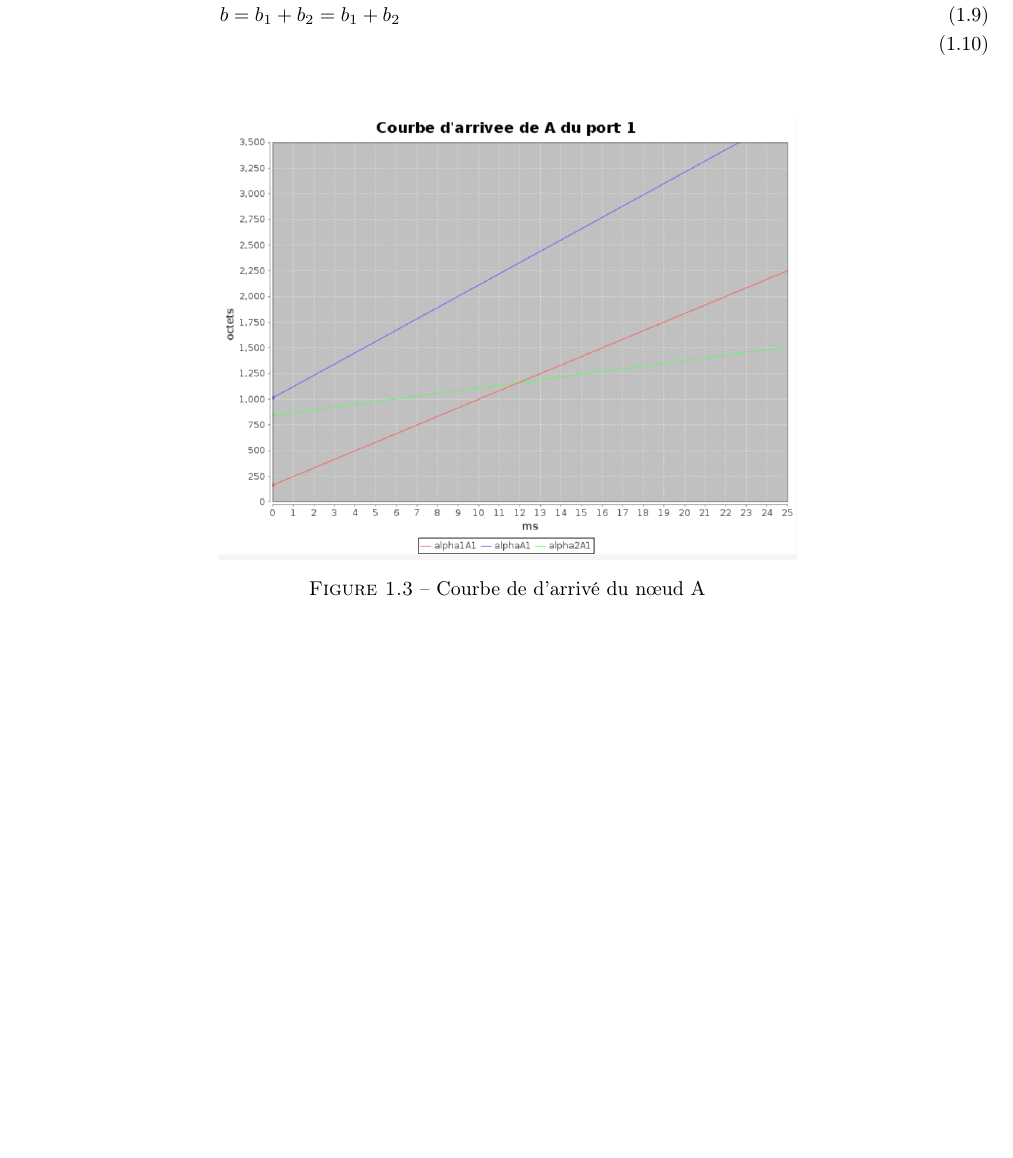
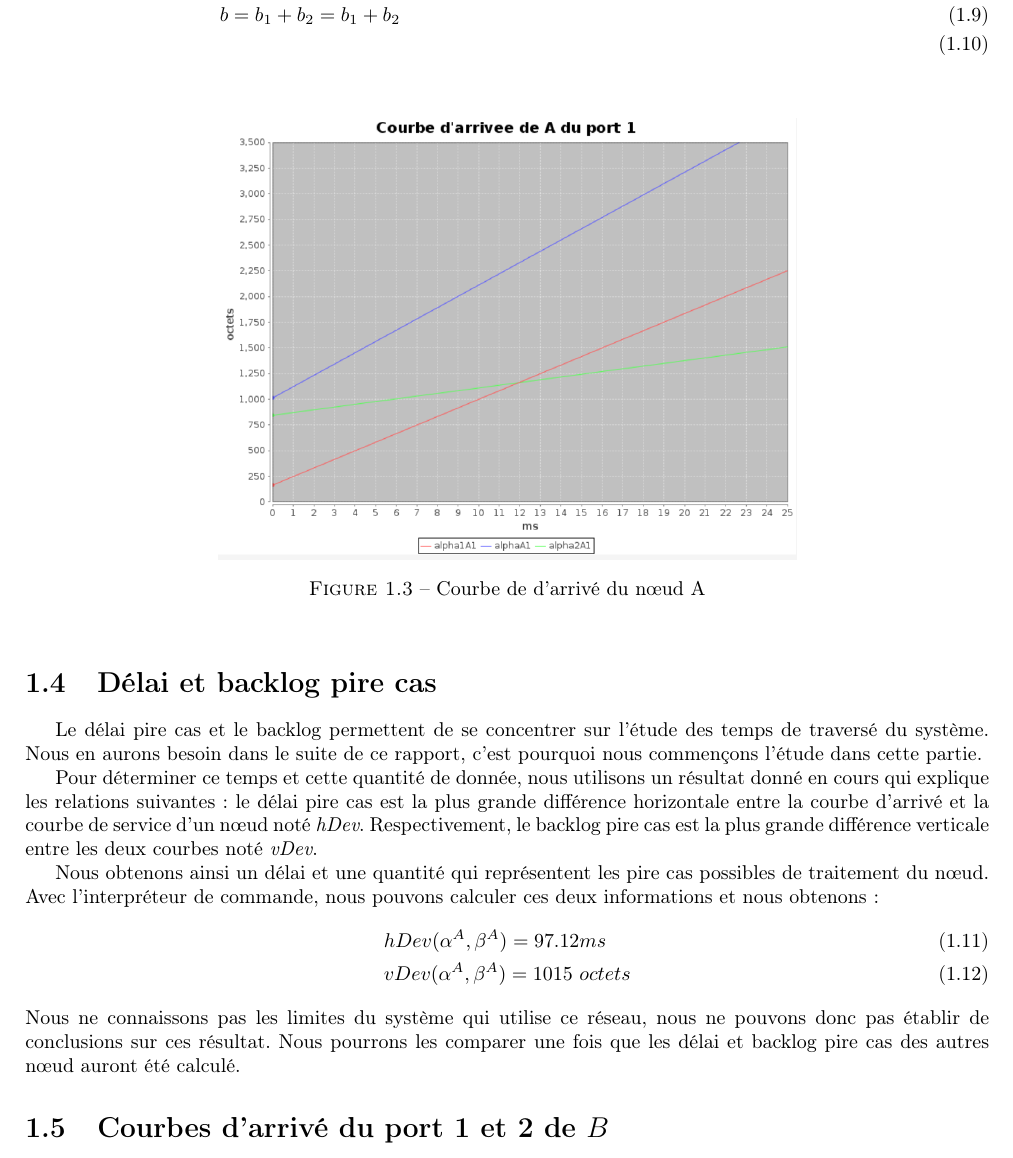
Before and after one commit to lucienRakotomalala/TP-NetworkCalculus, a LaTeX document (Rapport_TP/Rapport_TP/main.tex, which reads Rapport_TP/Rapport_TP/I/chap1.tex): part of page 7 of 13, cut so that both start at the same text, the shorter picture padded with empty space. Compiled offline with pdfLaTeX.

Commit message:
#Etude de A - delai et backlog

```diff
--- a/Rapport_TP/Rapport_TP/I/chap1.tex
+++ b/Rapport_TP/Rapport_TP/I/chap1.tex
@@ -71,3 +71,16 @@ soit la somme des pentes $r_i$ et des $L_i^{max}$ de $\alpha_1^A$ et $\alpha_2^A
 \includegraphics[width = .6\textwidth]{./I/images/arrive_general.png}
 \caption{Courbe de d'arrivé du nœud A}
 \end{figure}
+
+\section{Délai et backlog pire cas}
+Le délai pire cas et le backlog permettent de se concentrer sur l'étude des temps de traversé du système. Nous en aurons besoin dans le suite de ce rapport, c'est pourquoi nous commençons l'étude dans cette partie.
+
+Pour déterminer ce temps et cette quantité de donnée, nous utilisons un résultat donné en cours qui explique les relations suivantes : le délai pire cas est la plus grande différence horizontale entre la courbe d'arrivé et la courbe de service d'un nœud noté \emph{hDev}. Respectivement, le backlog pire cas est la plus grande différence verticale entre les deux courbes noté \emph{vDev}.
+
+Nous obtenons ainsi un délai et une quantité qui représentent les pire cas possibles de traitement du nœud. Avec l'interpréteur de commande, nous pouvons calculer ces deux informations et nous obtenons : \begin{align}\label{eqn:delai-backlog}
+&hDev(\alpha^A,\beta^A) = 97.12 ms\\
+&vDev(\alpha^A,\beta^A) = 1015\ octets
+\end{align}
+Nous ne connaissons pas les limites du système qui utilise ce réseau, nous ne pouvons donc pas établir de conclusions sur ces résultat. Nous pourrons les comparer une fois que les délai et backlog pire cas des autres nœud auront été calculé.
+
+\section{Courbes d'arrivé du port 1 et 2 de $B$}
```
